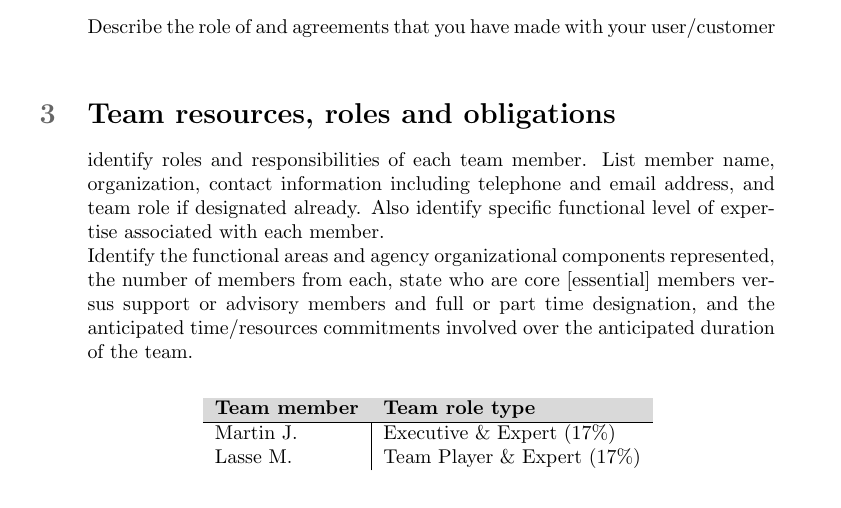
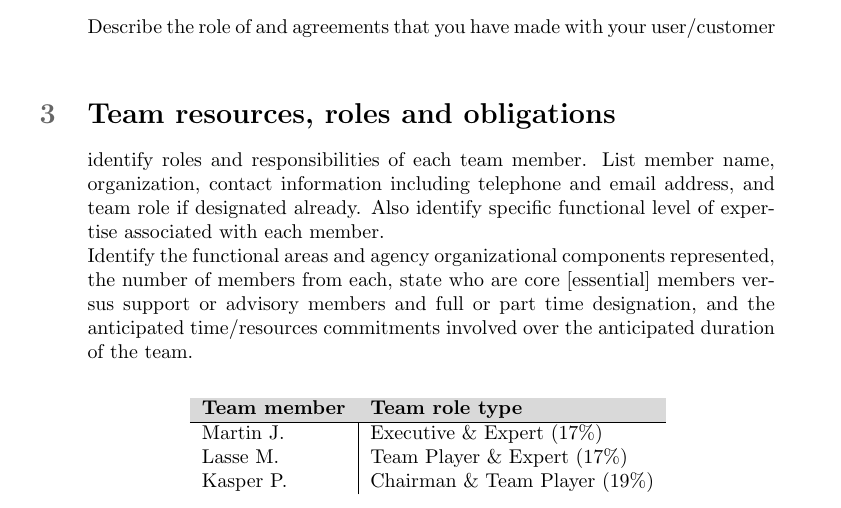
Before and after one commit to martinnj/PCDS, a LaTeX document (deliverable1/main.tex, which reads deliverable1/teamresources.tex): part of page 1 of 2, cut so that both start at the same text. Compiled offline with pdfLaTeX.

Commit message:
Added kasper.

```diff
--- a/deliverable1/teamresources.tex
+++ b/deliverable1/teamresources.tex
@@ -38,7 +38,8 @@ team.
         \rowcolor{Gray}
         \textbf{Team member} & \textbf{Team role type}\\\hline
         Martin J.            & Executive \& Expert (17\%) \\
-        Lasse M.             & Team Player \& Expert (17\%)
+        Lasse M.             & Team Player \& Expert (17\%) \\
+        Kasper P.            & Chairman \& Team Player (19\%)
     \end{tabular}
     \label{tab:roleTypes}
 \end{table}
```
